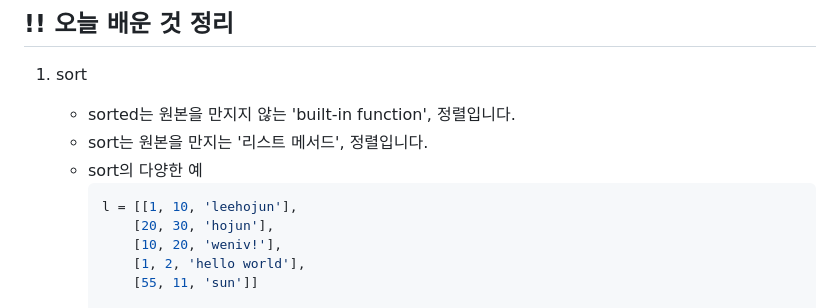
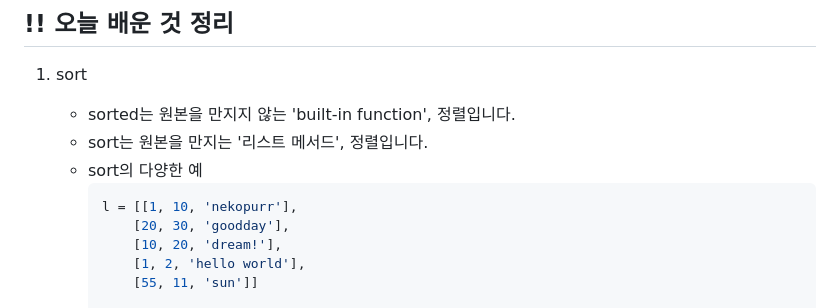
Before and after one commit to nekopurr/BackendOrmi, a Markdown page: Python/230504.md, the part around the change. Rendered like a GitHub page.

Commit message:
230504 파이썬 정리

````diff
--- a/Python/230504.md
+++ b/Python/230504.md
@@ -5,9 +5,9 @@
     * sort는 원본을 만지는 '리스트 메서드', 정렬입니다.
     * sort의 다양한 예
         ```python
-        l = [[1, 10, 'leehojun'],
-            [20, 30, 'hojun'],
-            [10, 20, 'weniv!'],
+        l = [[1, 10, 'nekopurr'],
+            [20, 30, 'goodday'],
+            [10, 20, 'dream!'],
             [1, 2, 'hello world'],
             [55, 11, 'sun']]
 
````
